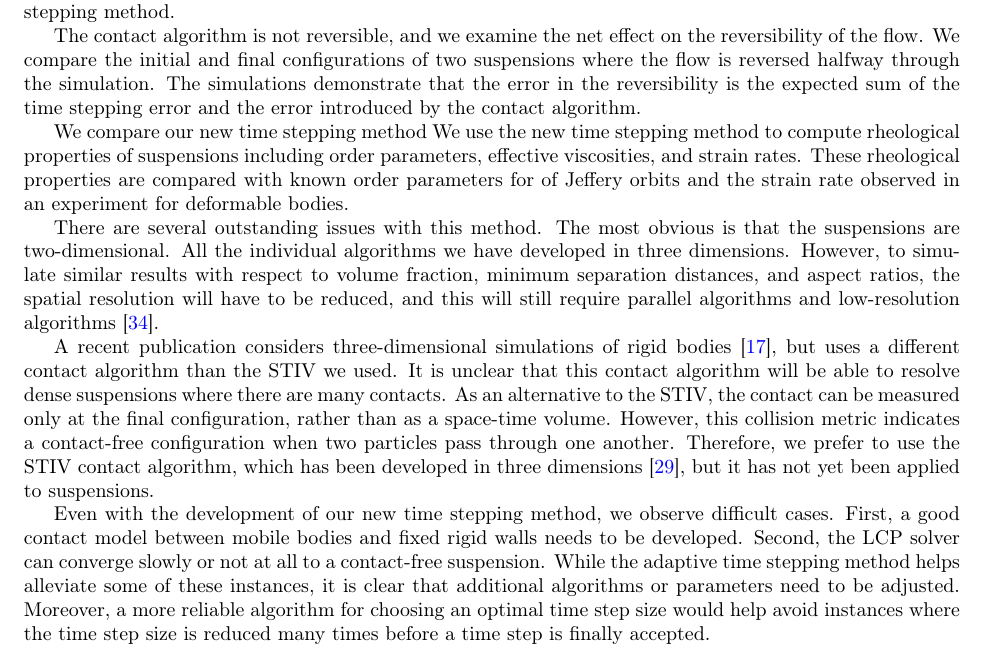
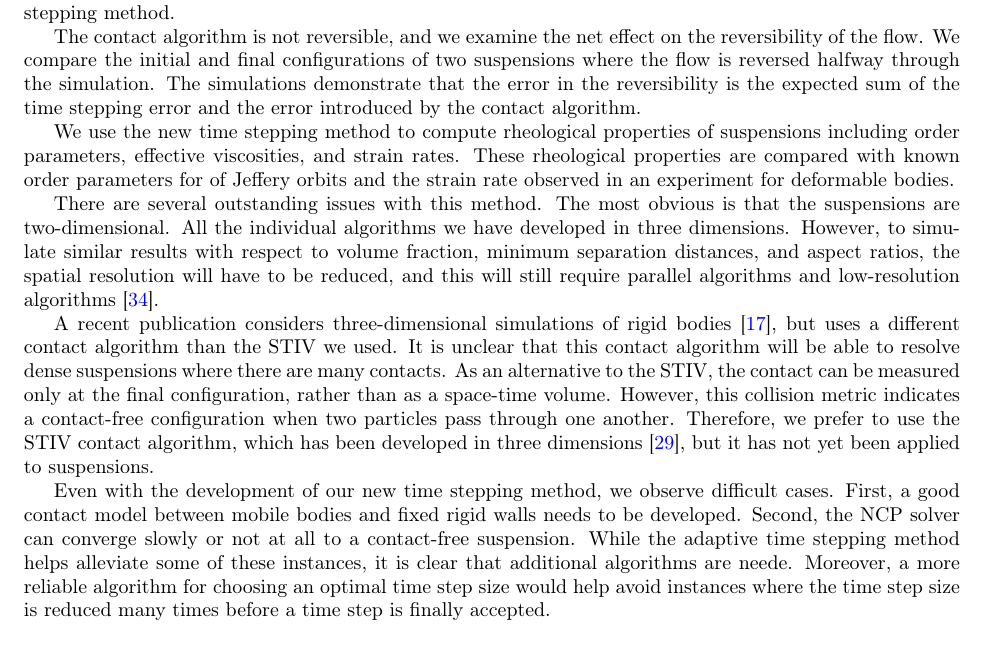
Before and after one commit to quaife/nanorods, a LaTeX paper (docs/methods/rigidBodies.tex): part of page 19 of 24, cut so that both start at the same text. Compiled offline with pdfLaTeX.

Commit message:
minor edits

```diff
--- a/docs/methods/rigidBodies.tex
+++ b/docs/methods/rigidBodies.tex
@@ -1776,7 +1776,7 @@ through the simulation.  The simulations demonstrate that the error in
 the reversibility is the expected sum of the time stepping error and the
 error introduced by the contact algorithm.
 
-We compare our new time stepping method  We use the new time stepping
+We use the new time stepping
 method to compute rheological properties of suspensions including order
 parameters, effective viscosities, and strain rates.  These rheological
 properties are compared with known order parameters for of Jeffery
@@ -1805,11 +1805,10 @@ suspensions.
 
 Even with the development of our new time stepping method, we observe
 difficult cases.  First, a good contact model between mobile bodies and
-fixed rigid walls needs to be developed.  Second, the LCP solver can
+fixed rigid walls needs to be developed.  Second, the NCP solver can
 converge slowly or not at all to a contact-free suspension.  While the
 adaptive time stepping method helps alleviate some of these instances,
-it is clear that additional algorithms or parameters need to be
-adjusted.  Moreover, a more reliable algorithm for choosing an optimal
+it is clear that additional algorithms are neede. Moreover, a more reliable algorithm for choosing an optimal
 time step size would help avoid instances where the time step size is
 reduced many times before a time step is finally accepted.
 
```
